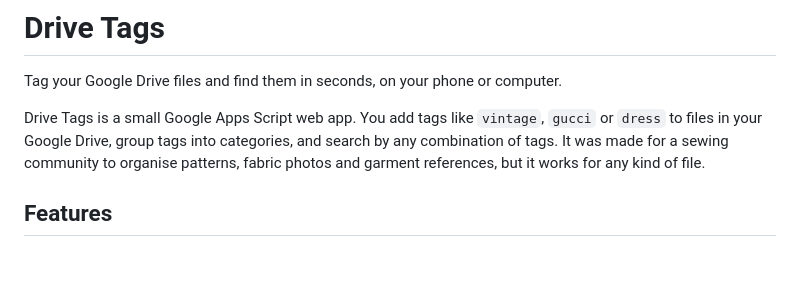
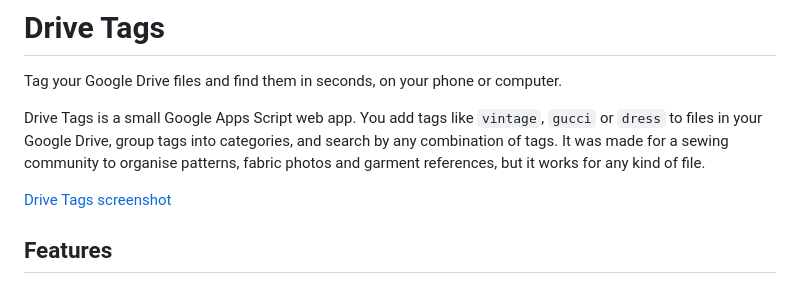
Before and after one commit to willmore-pixel/googleDriveTags, a Markdown page: README.md, the part around the change. GitHub-like rendering; blank space fills up the shorter version.

```diff
--- a/README.md
+++ b/README.md
@@ -5,7 +5,7 @@ Tag your Google Drive files and find them in seconds, on your phone or computer.
 Drive Tags is a small Google Apps Script web app. You add tags like `vintage`, `gucci` or `dress` to files in your Google Drive, group tags into categories, and search by any combination of tags. It was made for a sewing community to organise patterns, fabric photos and garment references, but it works for any kind of file.
 
 <!-- Add a screenshot: save it in the repo as screenshot.png and remove the comment marks below -->
-<!-- ![Drive Tags screenshot](screenshot.png) -->
+[Drive Tags screenshot](screenshot.png)
 
 ## Features
 
```
